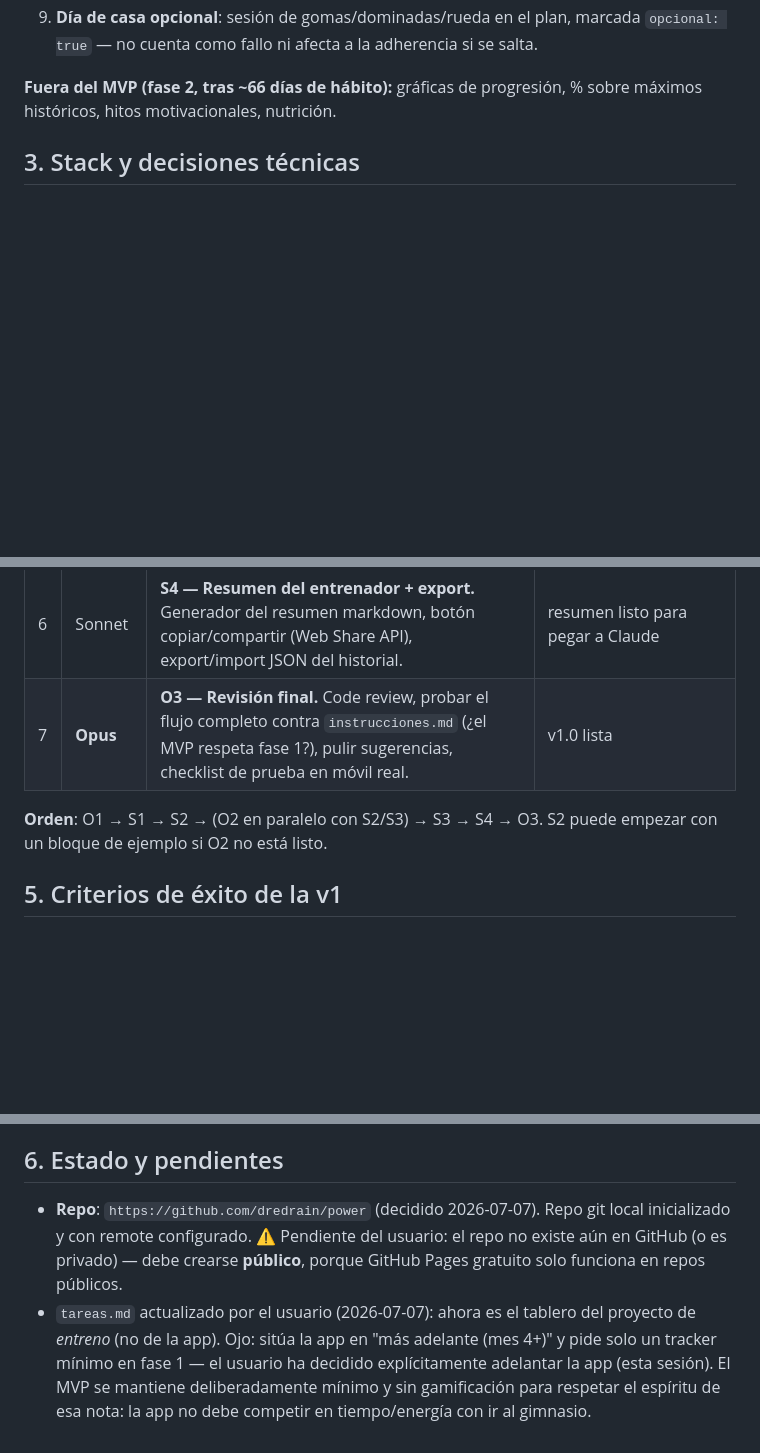
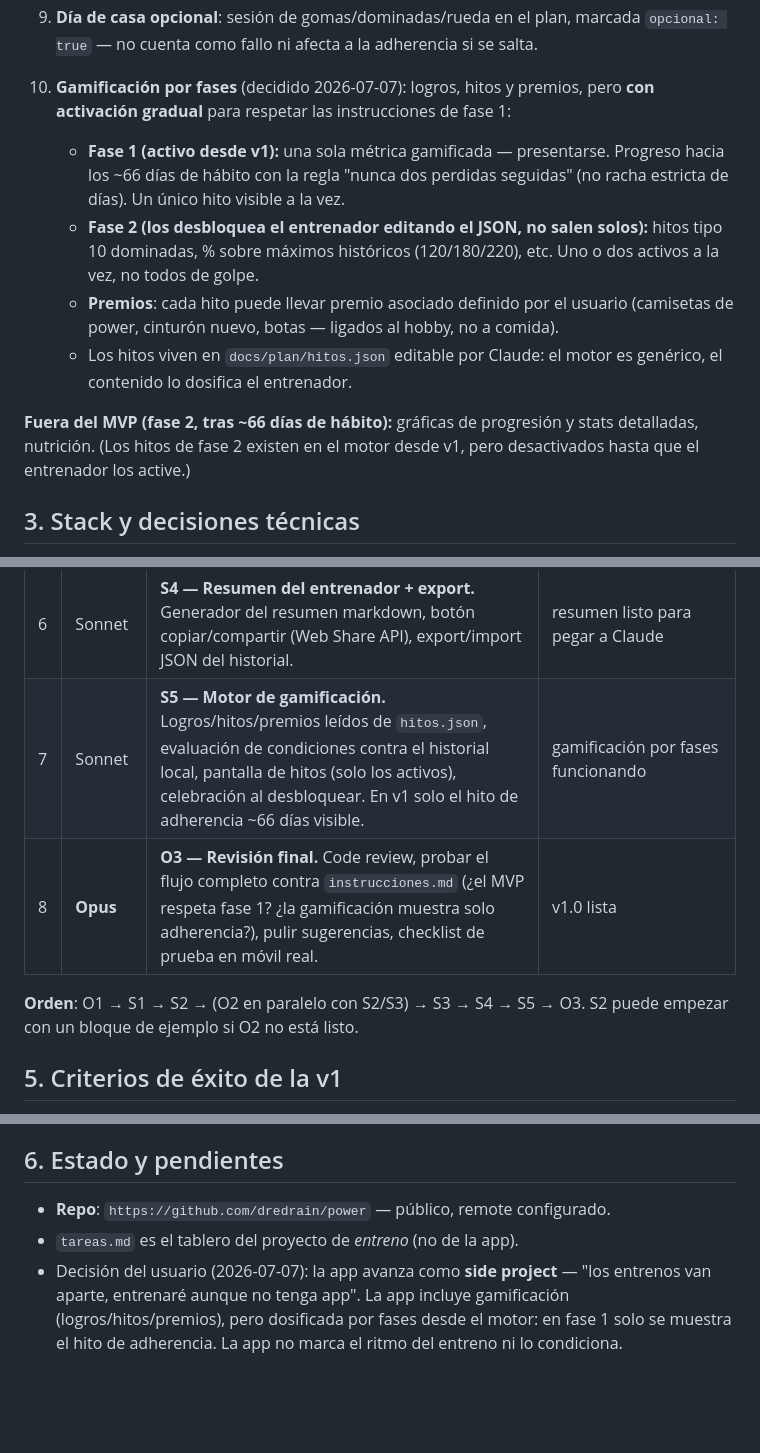
Before and after one commit to dredrain/power, a Markdown page: PLAN.md, 3 parts joined by grey strips. Rendered like a GitHub page; blank space fills up the shorter version.

Commit message:
Anadir gamificacion por fases al plan (logros, hitos, premios)
Co-Authored-By: Claude Fable 5 <noreply@anthropic.com>

```diff
--- a/PLAN.md
+++ b/PLAN.md
@@ -53,8 +53,22 @@ Móvil (PWA) <──descarga plan── ─────────────
 9. **Día de casa opcional**: sesión de gomas/dominadas/rueda en el plan, marcada
    `opcional: true` — no cuenta como fallo ni afecta a la adherencia si se salta.
 
-**Fuera del MVP (fase 2, tras ~66 días de hábito):** gráficas de progresión,
-% sobre máximos históricos, hitos motivacionales, nutrición.
+10. **Gamificación por fases** (decidido 2026-07-07): logros, hitos y premios,
+    pero **con activación gradual** para respetar las instrucciones de fase 1:
+    - **Fase 1 (activo desde v1):** una sola métrica gamificada — presentarse.
+      Progreso hacia los ~66 días de hábito con la regla "nunca dos perdidas
+      seguidas" (no racha estricta de días). Un único hito visible a la vez.
+    - **Fase 2 (los desbloquea el entrenador editando el JSON, no salen solos):**
+      hitos tipo 10 dominadas, % sobre máximos históricos (120/180/220), etc.
+      Uno o dos activos a la vez, no todos de golpe.
+    - **Premios**: cada hito puede llevar premio asociado definido por el usuario
+      (camisetas de power, cinturón nuevo, botas — ligados al hobby, no a comida).
+    - Los hitos viven en `docs/plan/hitos.json` editable por Claude: el motor es
+      genérico, el contenido lo dosifica el entrenador.
+
+**Fuera del MVP (fase 2, tras ~66 días de hábito):** gráficas de progresión y
+stats detalladas, nutrición. (Los hitos de fase 2 existen en el motor desde v1,
+pero desactivados hasta que el entrenador los active.)
 
 ## 3. Stack y decisiones técnicas
 
@@ -102,9 +116,10 @@ bien especificada. Fable solo esta primera sesión (plan).
 | 4 | Sonnet | **S2 — Pantalla de sesión + registro.** Render del plan JSON, registro por serie (peso/reps/RIR), precarga de últimos valores, localStorage, toggle versión mínima, temporizador de descanso. | núcleo funcional |
 | 5 | Sonnet | **S3 — Progresión + cierre de sesión.** Implementar el algoritmo de O1 (sugerencias de carga), check de dolor por zona, pregunta 24h, adherencia semanal con regla "nunca dos seguidas". | app completa el ciclo |
 | 6 | Sonnet | **S4 — Resumen del entrenador + export.** Generador del resumen markdown, botón copiar/compartir (Web Share API), export/import JSON del historial. | resumen listo para pegar a Claude |
-| 7 | **Opus** | **O3 — Revisión final.** Code review, probar el flujo completo contra `instrucciones.md` (¿el MVP respeta fase 1?), pulir sugerencias, checklist de prueba en móvil real. | v1.0 lista |
+| 7 | Sonnet | **S5 — Motor de gamificación.** Logros/hitos/premios leídos de `hitos.json`, evaluación de condiciones contra el historial local, pantalla de hitos (solo los activos), celebración al desbloquear. En v1 solo el hito de adherencia ~66 días visible. | gamificación por fases funcionando |
+| 8 | **Opus** | **O3 — Revisión final.** Code review, probar el flujo completo contra `instrucciones.md` (¿el MVP respeta fase 1? ¿la gamificación muestra solo adherencia?), pulir sugerencias, checklist de prueba en móvil real. | v1.0 lista |
 
-**Orden**: O1 → S1 → S2 → (O2 en paralelo con S2/S3) → S3 → S4 → O3.
+**Orden**: O1 → S1 → S2 → (O2 en paralelo con S2/S3) → S3 → S4 → S5 → O3.
 S2 puede empezar con un bloque de ejemplo si O2 no está listo.
 
 ## 5. Criterios de éxito de la v1
@@ -118,13 +133,10 @@ S2 puede empezar con un bloque de ejemplo si O2 no está listo.
 
 ## 6. Estado y pendientes
 
-- **Repo**: `https://github.com/dredrain/power` (decidido 2026-07-07). Repo git
-  local inicializado y con remote configurado. ⚠️ Pendiente del usuario: el repo
-  no existe aún en GitHub (o es privado) — debe crearse **público**, porque
-  GitHub Pages gratuito solo funciona en repos públicos.
-- `tareas.md` actualizado por el usuario (2026-07-07): ahora es el tablero del
-  proyecto de *entreno* (no de la app). Ojo: sitúa la app en "más adelante
-  (mes 4+)" y pide solo un tracker mínimo en fase 1 — el usuario ha decidido
-  explícitamente adelantar la app (esta sesión). El MVP se mantiene deliberadamente
-  mínimo y sin gamificación para respetar el espíritu de esa nota: la app no debe
-  competir en tiempo/energía con ir al gimnasio.
+- **Repo**: `https://github.com/dredrain/power` — público, remote configurado.
+- `tareas.md` es el tablero del proyecto de *entreno* (no de la app).
+- Decisión del usuario (2026-07-07): la app avanza como **side project** —
+  "los entrenos van aparte, entrenaré aunque no tenga app". La app incluye
+  gamificación (logros/hitos/premios), pero dosificada por fases desde el motor:
+  en fase 1 solo se muestra el hito de adherencia. La app no marca el ritmo del
+  entreno ni lo condiciona.
```
Also changed, not shown: other parts of PLAN.md (+1 -1 lines).
